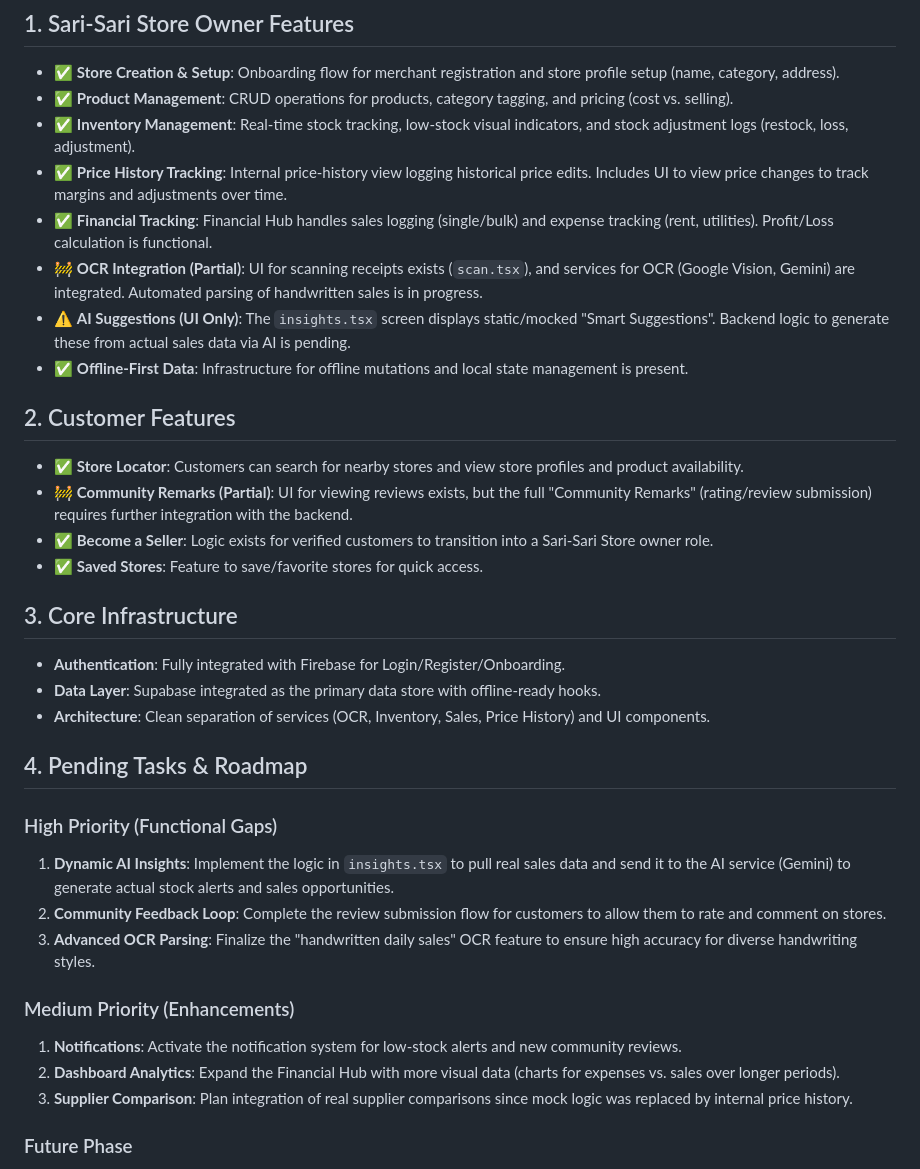
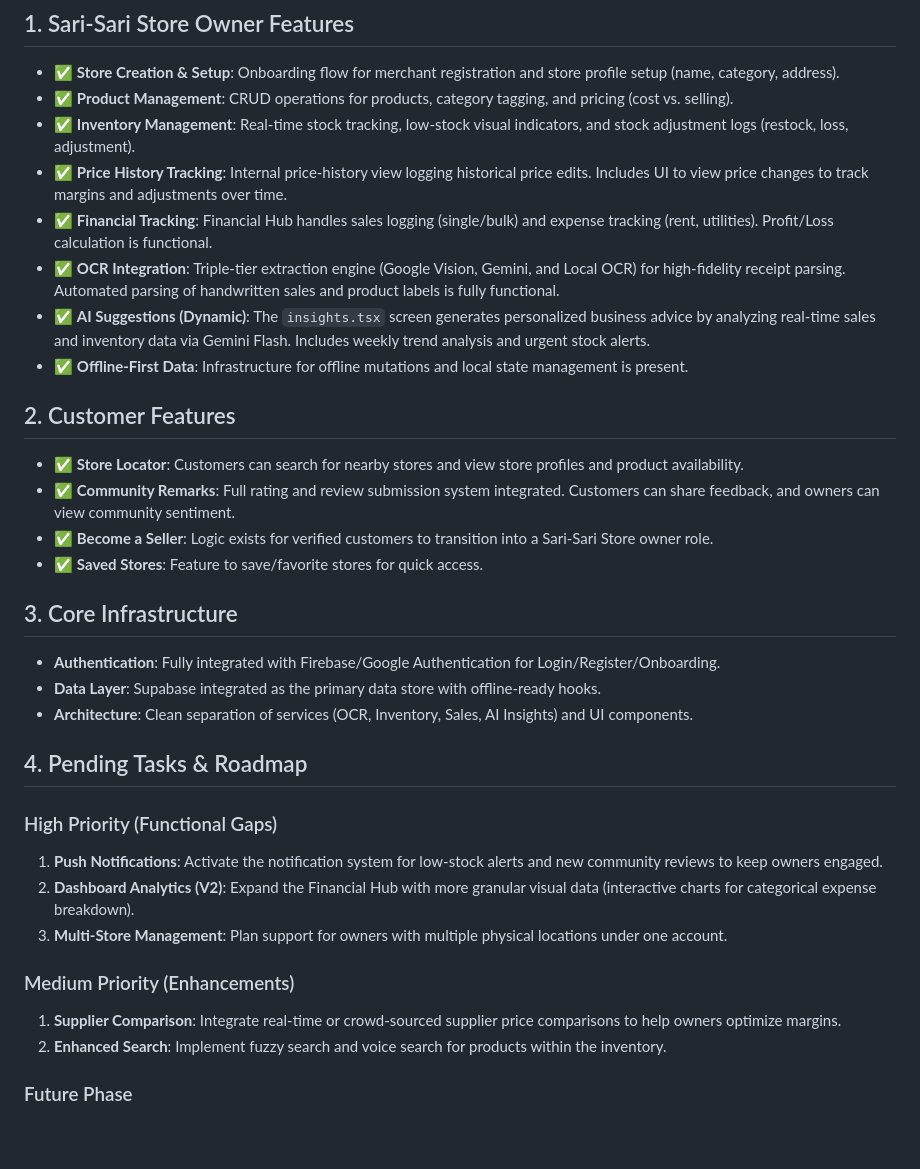
Before and after one commit to karl2522/ManindahAI, a Markdown page: mobile/DEVELOPMENT_STATUS.md, the part around the change. Rendered like a GitHub page; blank space fills up the shorter version.

```diff
--- a/mobile/DEVELOPMENT_STATUS.md
+++ b/mobile/DEVELOPMENT_STATUS.md
@@ -9,36 +9,35 @@ This document provides a summary of the current implementation status of the Man
 - ✅ **Inventory Management**: Real-time stock tracking, low-stock visual indicators, and stock adjustment logs (restock, loss, adjustment).
 - ✅ **Price History Tracking**: Internal price-history view logging historical price edits. Includes UI to view price changes to track margins and adjustments over time.
 - ✅ **Financial Tracking**: Financial Hub handles sales logging (single/bulk) and expense tracking (rent, utilities). Profit/Loss calculation is functional.
-- 🚧 **OCR Integration (Partial)**: UI for scanning receipts exists (`scan.tsx`), and services for OCR (Google Vision, Gemini) are integrated. Automated parsing of handwritten sales is in progress.
-- ⚠️ **AI Suggestions (UI Only)**: The `insights.tsx` screen displays static/mocked "Smart Suggestions". Backend logic to generate these from actual sales data via AI is pending.
+- ✅ **OCR Integration**: Triple-tier extraction engine (Google Vision, Gemini, and Local OCR) for high-fidelity receipt parsing. Automated parsing of handwritten sales and product labels is fully functional.
+- ✅ **AI Suggestions (Dynamic)**: The `insights.tsx` screen generates personalized business advice by analyzing real-time sales and inventory data via Gemini Flash. Includes weekly trend analysis and urgent stock alerts.
 - ✅ **Offline-First Data**: Infrastructure for offline mutations and local state management is present.
 
 ## 2. Customer Features
 
 - ✅ **Store Locator**: Customers can search for nearby stores and view store profiles and product availability.
-- 🚧 **Community Remarks (Partial)**: UI for viewing reviews exists, but the full "Community Remarks" (rating/review submission) requires further integration with the backend.
+- ✅ **Community Remarks**: Full rating and review submission system integrated. Customers can share feedback, and owners can view community sentiment.
 - ✅ **Become a Seller**: Logic exists for verified customers to transition into a Sari-Sari Store owner role.
 - ✅ **Saved Stores**: Feature to save/favorite stores for quick access.
 
 ## 3. Core Infrastructure
 
-- **Authentication**: Fully integrated with Firebase for Login/Register/Onboarding.
+- **Authentication**: Fully integrated with Firebase/Google Authentication for Login/Register/Onboarding.
 - **Data Layer**: Supabase integrated as the primary data store with offline-ready hooks.
-- **Architecture**: Clean separation of services (OCR, Inventory, Sales, Price History) and UI components.
+- **Architecture**: Clean separation of services (OCR, Inventory, Sales, AI Insights) and UI components.
 
 ## 4. Pending Tasks & Roadmap
 
 ### High Priority (Functional Gaps)
 
-1. **Dynamic AI Insights**: Implement the logic in `insights.tsx` to pull real sales data and send it to the AI service (Gemini) to generate actual stock alerts and sales opportunities.
-2. **Community Feedback Loop**: Complete the review submission flow for customers to allow them to rate and comment on stores.
-3. **Advanced OCR Parsing**: Finalize the "handwritten daily sales" OCR feature to ensure high accuracy for diverse handwriting styles.
+1. **Push Notifications**: Activate the notification system for low-stock alerts and new community reviews to keep owners engaged.
+2. **Dashboard Analytics (V2)**: Expand the Financial Hub with more granular visual data (interactive charts for categorical expense breakdown).
+3. **Multi-Store Management**: Plan support for owners with multiple physical locations under one account.
 
 ### Medium Priority (Enhancements)
 
-1. **Notifications**: Activate the notification system for low-stock alerts and new community reviews.
-2. **Dashboard Analytics**: Expand the Financial Hub with more visual data (charts for expenses vs. sales over longer periods).
-3. **Supplier Comparison**: Plan integration of real supplier comparisons since mock logic was replaced by internal price history.
+1. **Supplier Comparison**: Integrate real-time or crowd-sourced supplier price comparisons to help owners optimize margins.
+2. **Enhanced Search**: Implement fuzzy search and voice search for products within the inventory.
 
 ### Future Phase
 
```
